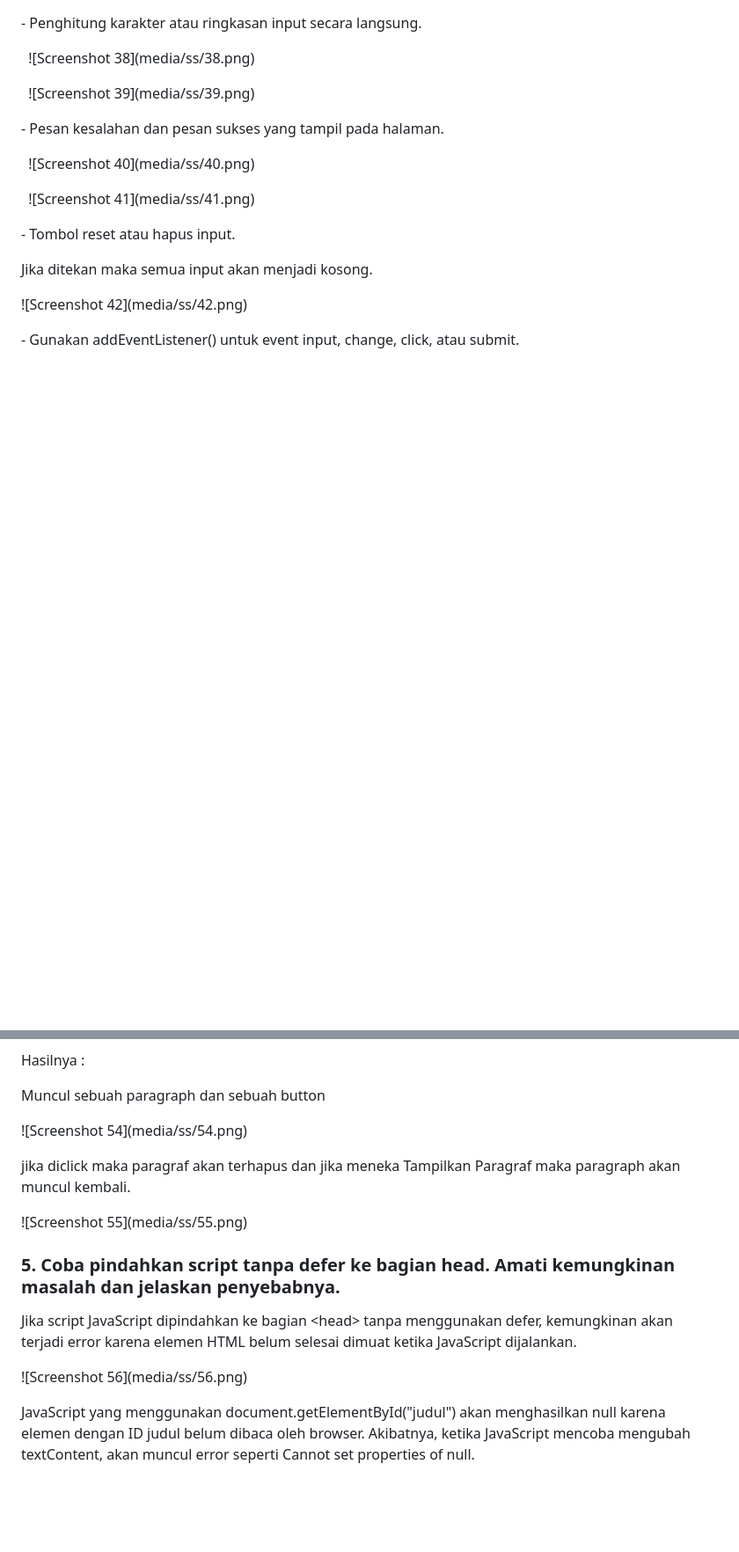
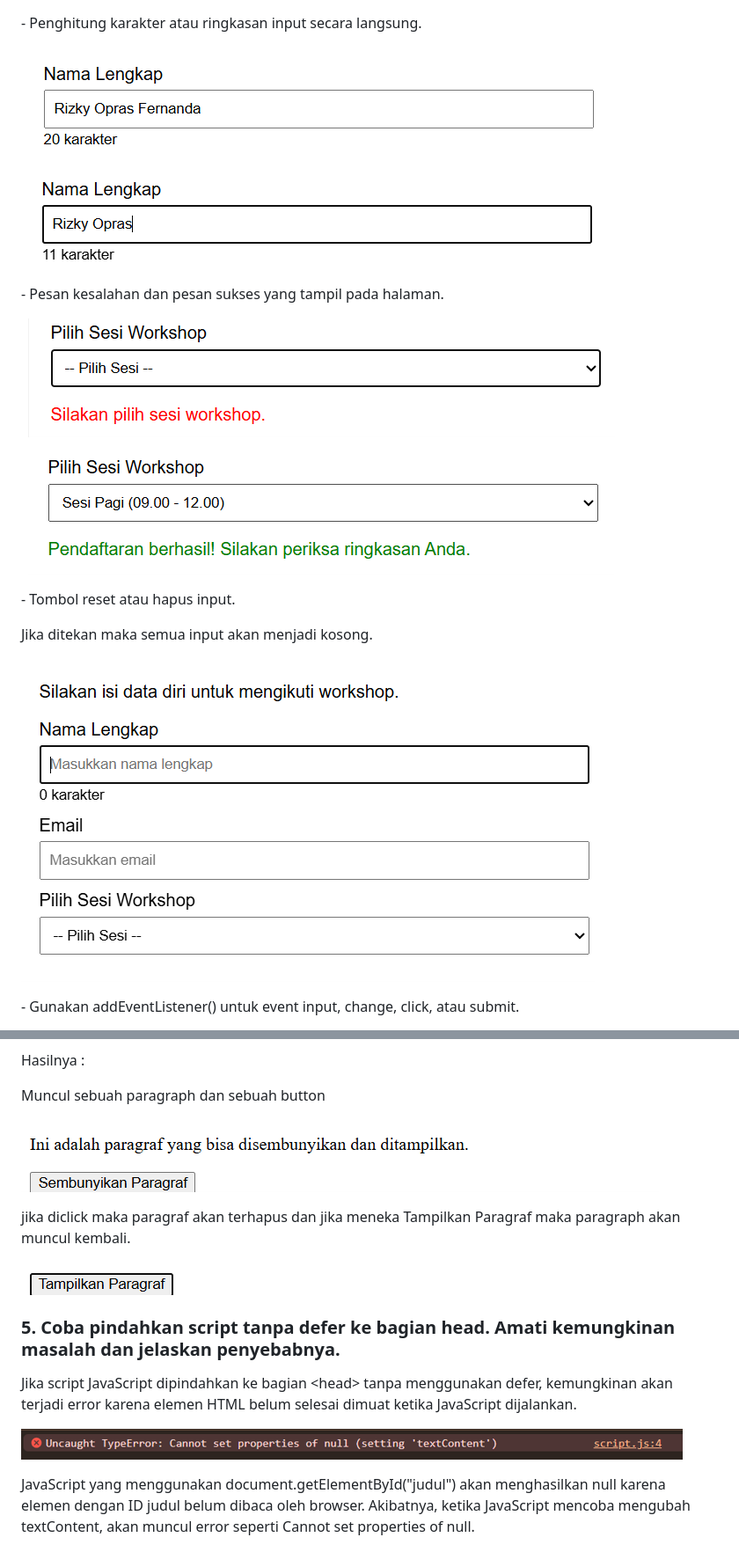
Before and after one commit to rizkyoprasfernanda/Lab6Web, a Markdown page: README.md, 2 parts joined by grey strips. Shown at 88% size. Rendered like a GitHub page; blank space fills up the shorter version.

```diff
--- a/README.md
+++ b/README.md
@@ -198,21 +198,21 @@ Validasi sesi
 
 \- Penghitung karakter atau ringkasan input secara langsung.
 
-  ![Screenshot 38]\(media/ss/38.png)
+  ![Screenshot 38](media/ss/38.png)
 
-  ![Screenshot 39]\(media/ss/39.png)
+  ![Screenshot 39](media/ss/39.png)
 
 \- Pesan kesalahan dan pesan sukses yang tampil pada halaman.
 
-  ![Screenshot 40]\(media/ss/40.png)
+  ![Screenshot 40](media/ss/40.png)
 
-  ![Screenshot 41]\(media/ss/41.png)
+  ![Screenshot 41](media/ss/41.png)
 
 \- Tombol reset atau hapus input.
 
 Jika ditekan maka semua input akan menjadi kosong.
 
-![Screenshot 42]\(media/ss/42.png)
+![Screenshot 42](media/ss/42.png)
 
 \- Gunakan addEventListener() untuk event input, change, click, atau submit.
 
@@ -268,17 +268,17 @@ Hasilnya :
 
 Muncul sebuah paragraph dan sebuah button
 
-![Screenshot 54]\(media/ss/54.png)
+![Screenshot 54](media/ss/54.png)
 
 jika diclick maka paragraf akan terhapus dan jika meneka Tampilkan Paragraf maka paragraph akan muncul kembali.
 
-![Screenshot 55]\(media/ss/55.png)
+![Screenshot 55](media/ss/55.png)
 
 ### 5. Coba pindahkan script tanpa defer ke bagian head. Amati kemungkinan masalah dan jelaskan penyebabnya.
 
 Jika script JavaScript dipindahkan ke bagian \<head> tanpa menggunakan defer, kemungkinan akan terjadi error karena elemen HTML belum selesai dimuat ketika JavaScript dijalankan.
 
-![Screenshot 56]\(media/ss/56.png)
+![Screenshot 56](media/ss/56.png)
 
 JavaScript yang menggunakan document.getElementById("judul") akan menghasilkan null karena elemen dengan ID judul belum dibaca oleh browser. Akibatnya, ketika JavaScript mencoba mengubah textContent, akan muncul error seperti Cannot set properties of null.
 
```
Also changed, not shown: other parts of README.md (+48 -48 lines).
